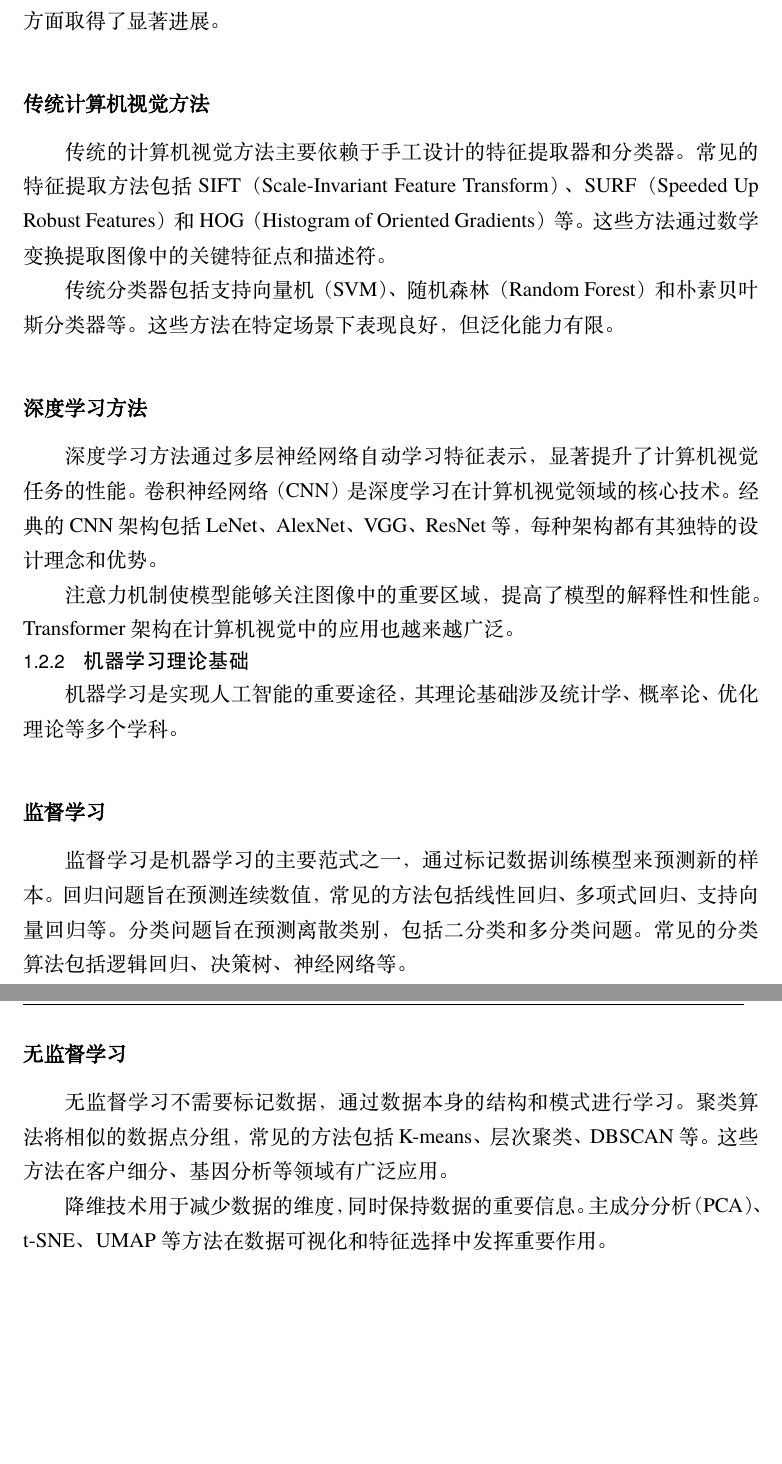
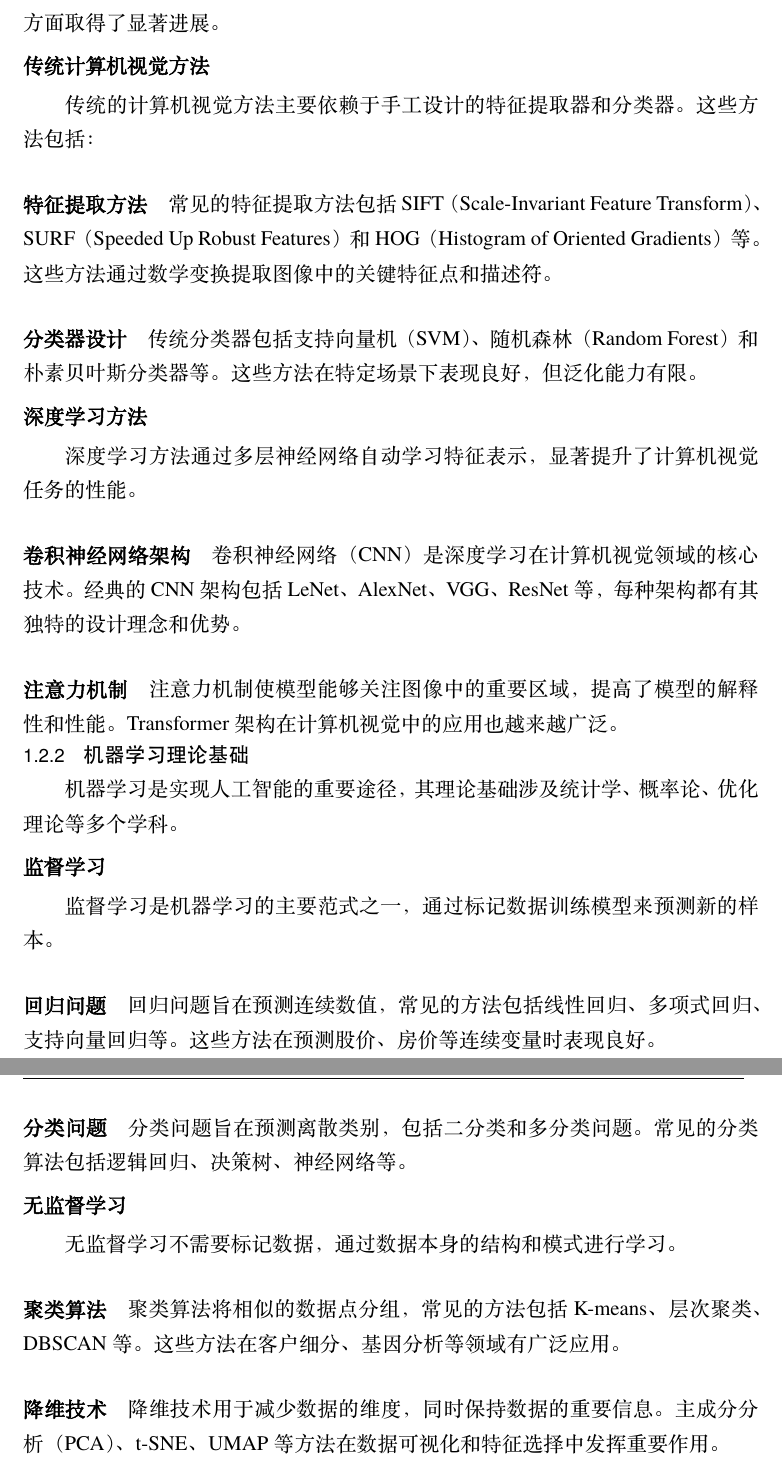
Before and after one commit to whitewum/hduthesis, a LaTeX thesis (hziee/hziee-bachelor.tex): two parts of pages 7 and 8 of 24, joined at a grey line, cut so that both start at the same text, the shorter picture padded with empty space. The pictures show the PDF file hziee/hziee-bachelor.pdf that the author committed with the source.

Commit message:
so far so good

```diff
--- a/hziee/hziee-bachelor.tex
+++ b/hziee/hziee-bachelor.tex
@@ -91,13 +99,25 @@
 
 \subsubsection{传统计算机视觉方法}
 
-传统的计算机视觉方法主要依赖于手工设计的特征提取器和分类器。常见的特征提取方法包括SIFT（Scale-Invariant Feature Transform）、SURF（Speeded Up Robust Features）和HOG（Histogram of Oriented Gradients）等。这些方法通过数学变换提取图像中的关键特征点和描述符。
+传统的计算机视觉方法主要依赖于手工设计的特征提取器和分类器。这些方法包括：
+
+\paragraph{特征提取方法}
+
+常见的特征提取方法包括SIFT（Scale-Invariant Feature Transform）、SURF（Speeded Up Robust Features）和HOG（Histogram of Oriented Gradients）等。这些方法通过数学变换提取图像中的关键特征点和描述符。
+
+\paragraph{分类器设计}
 
 传统分类器包括支持向量机（SVM）、随机森林（Random Forest）和朴素贝叶斯分类器等。这些方法在特定场景下表现良好，但泛化能力有限。
 
 \subsubsection{深度学习方法}
 
-深度学习方法通过多层神经网络自动学习特征表示，显著提升了计算机视觉任务的性能。卷积神经网络（CNN）是深度学习在计算机视觉领域的核心技术。经典的CNN架构包括LeNet、AlexNet、VGG、ResNet等，每种架构都有其独特的设计理念和优势。
+深度学习方法通过多层神经网络自动学习特征表示，显著提升了计算机视觉任务的性能。
+
+\paragraph{卷积神经网络架构}
+
+卷积神经网络（CNN）是深度学习在计算机视觉领域的核心技术。经典的CNN架构包括LeNet、AlexNet、VGG、ResNet等，每种架构都有其独特的设计理念和优势。
+
+\paragraph{注意力机制}
 
 注意力机制使模型能够关注图像中的重要区域，提高了模型的解释性和性能。Transformer架构在计算机视觉中的应用也越来越广泛。
 
@@ -107,11 +127,25 @@
 
 \subsubsection{监督学习}
 
-监督学习是机器学习的主要范式之一，通过标记数据训练模型来预测新的样本。回归问题旨在预测连续数值，常见的方法包括线性回归、多项式回归、支持向量回归等。分类问题旨在预测离散类别，包括二分类和多分类问题。常见的分类算法包括逻辑回归、决策树、神经网络等。
+监督学习是机器学习的主要范式之一，通过标记数据训练模型来预测新的样本。
+
+\paragraph{回归问题}
+
+回归问题旨在预测连续数值，常见的方法包括线性回归、多项式回归、支持向量回归等。这些方法在预测股价、房价等连续变量时表现良好。
+
+\paragraph{分类问题}
+
+分类问题旨在预测离散类别，包括二分类和多分类问题。常见的分类算法包括逻辑回归、决策树、神经网络等。
 
 \subsubsection{无监督学习}
 
-无监督学习不需要标记数据，通过数据本身的结构和模式进行学习。聚类算法将相似的数据点分组，常见的方法包括K-means、层次聚类、DBSCAN等。这些方法在客户细分、基因分析等领域有广泛应用。
+无监督学习不需要标记数据，通过数据本身的结构和模式进行学习。
+
+\paragraph{聚类算法}
+
+聚类算法将相似的数据点分组，常见的方法包括K-means、层次聚类、DBSCAN等。这些方法在客户细分、基因分析等领域有广泛应用。
+
+\paragraph{降维技术}
 
 降维技术用于减少数据的维度，同时保持数据的重要信息。主成分分析（PCA）、t-SNE、UMAP等方法在数据可视化和特征选择中发挥重要作用。
 
```
Also changed, not shown: hziee/hziee-bachelor.pdf, hziee/hziee-bachelor.tex (8 more changed lines), 4 other files.
